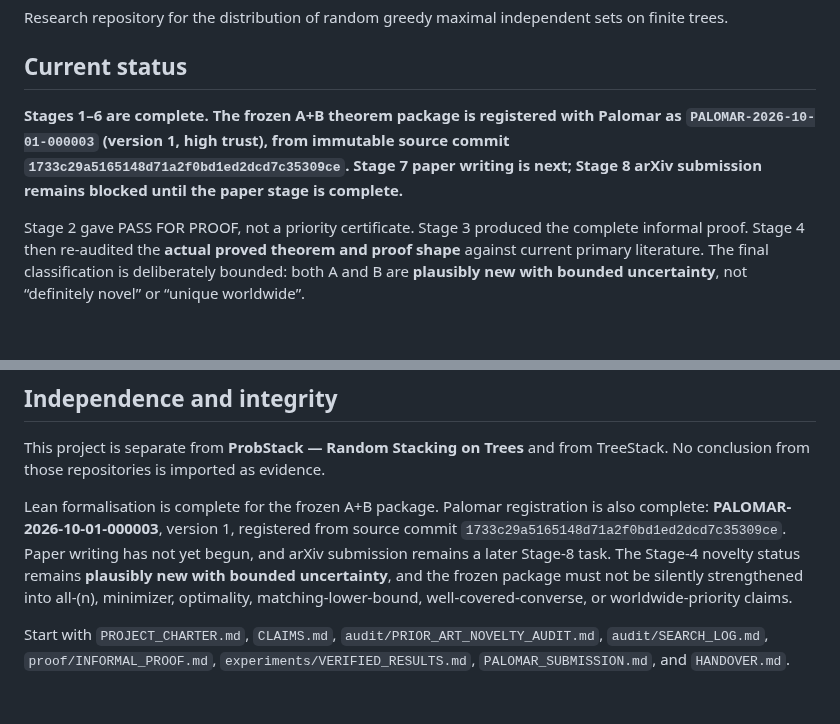
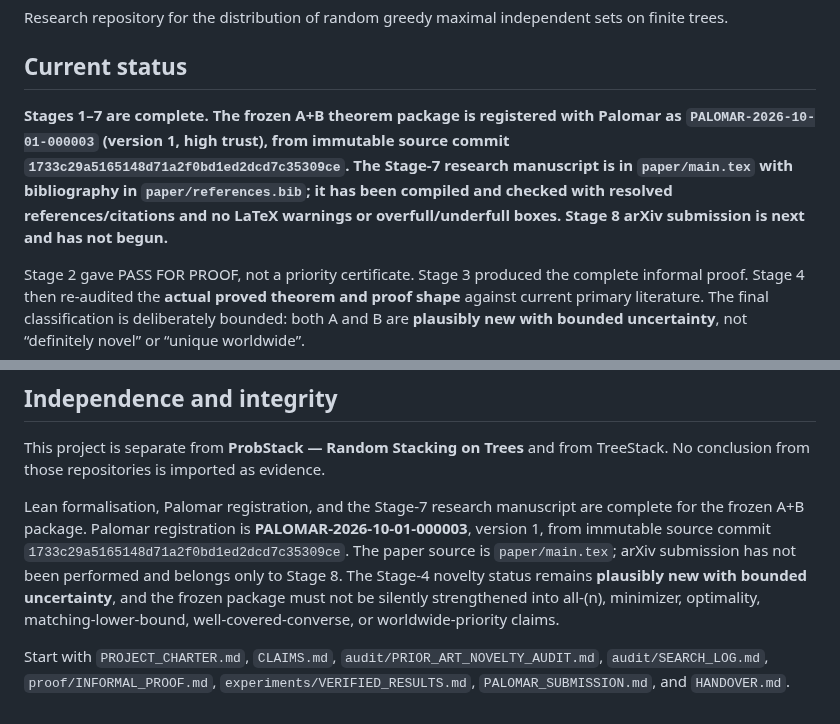
Before and after one commit to jfairfaxball-348/Greedy-Uniformity-on-Trees, a Markdown page: README.md, 2 parts joined by grey strips. GitHub-like rendering; blank space fills up the shorter version.

Commit message:
Stage 7: mark manuscript complete

```diff
--- a/README.md
+++ b/README.md
@@ -4,7 +4,7 @@ Research repository for the distribution of random greedy maximal independent se
 
 ## Current status
 
-**Stages 1–6 are complete. The frozen A+B theorem package is registered with Palomar as `PALOMAR-2026-10-01-000003` (version 1, high trust), from immutable source commit `1733c29a5165148d71a2f0bd1ed2dcd7c35309ce`. Stage 7 paper writing is next; Stage 8 arXiv submission remains blocked until the paper stage is complete.**
+**Stages 1–7 are complete. The frozen A+B theorem package is registered with Palomar as `PALOMAR-2026-10-01-000003` (version 1, high trust), from immutable source commit `1733c29a5165148d71a2f0bd1ed2dcd7c35309ce`. The Stage-7 research manuscript is in `paper/main.tex` with bibliography in `paper/references.bib`; it has been compiled and checked with resolved references/citations and no LaTeX warnings or overfull/underfull boxes. Stage 8 arXiv submission is next and has not begun.**
 
 Stage 2 gave PASS FOR PROOF, not a priority certificate. Stage 3 produced the complete informal proof. Stage 4 then re-audited the **actual proved theorem and proof shape** against current primary literature. The final classification is deliberately bounded: both A and B are **plausibly new with bounded uncertainty**, not “definitely novel” or “unique worldwide”.
 
@@ -77,6 +77,6 @@ The ordinary proof-source placeholder audit still rejects `sorry`, `admit`, and
 
 This project is separate from **ProbStack — Random Stacking on Trees** and from TreeStack. No conclusion from those repositories is imported as evidence.
 
-Lean formalisation is complete for the frozen A+B package. Palomar registration is also complete: **PALOMAR-2026-10-01-000003**, version 1, registered from source commit `1733c29a5165148d71a2f0bd1ed2dcd7c35309ce`. Paper writing has not yet begun, and arXiv submission remains a later Stage-8 task. The Stage-4 novelty status remains **plausibly new with bounded uncertainty**, and the frozen package must not be silently strengthened into all-(n), minimizer, optimality, matching-lower-bound, well-covered-converse, or worldwide-priority claims.
+Lean formalisation, Palomar registration, and the Stage-7 research manuscript are complete for the frozen A+B package. Palomar registration is **PALOMAR-2026-10-01-000003**, version 1, from immutable source commit `1733c29a5165148d71a2f0bd1ed2dcd7c35309ce`. The paper source is `paper/main.tex`; arXiv submission has not been performed and belongs only to Stage 8. The Stage-4 novelty status remains **plausibly new with bounded uncertainty**, and the frozen package must not be silently strengthened into all-(n), minimizer, optimality, matching-lower-bound, well-covered-converse, or worldwide-priority claims.
 
 Start with `PROJECT_CHARTER.md`, `CLAIMS.md`, `audit/PRIOR_ART_NOVELTY_AUDIT.md`, `audit/SEARCH_LOG.md`, `proof/INFORMAL_PROOF.md`, `experiments/VERIFIED_RESULTS.md`, `PALOMAR_SUBMISSION.md`, and `HANDOVER.md`.
```
